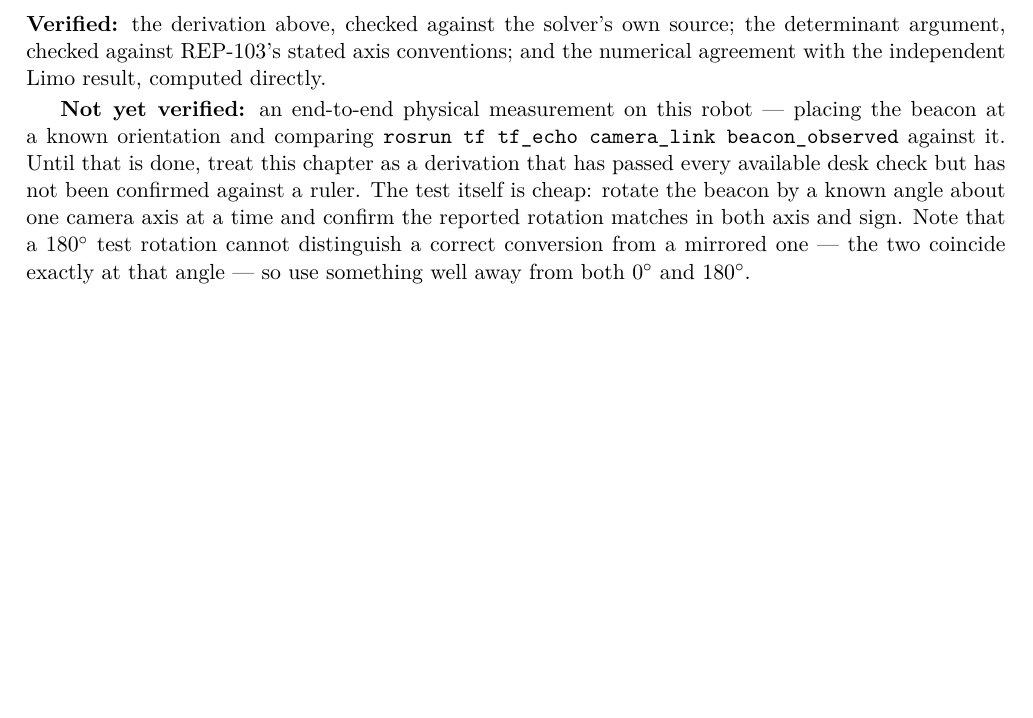
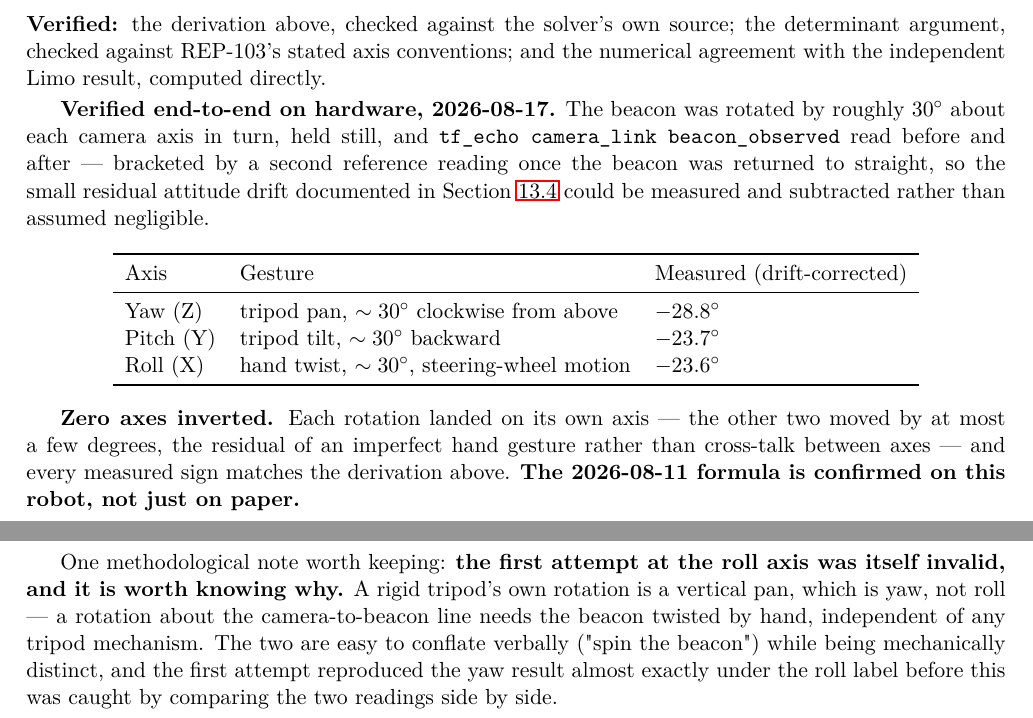
Before and after one commit to Arracheur2Bonnet/robotmaster, a LaTeX thesis (overleaf/technical.tex): part of page 49 of 64 before the commit and two parts of pages 49 and 50 of 65 after it, the two joined at a grey line, cut so that both start at the same text, the shorter picture padded with empty space. Compiled offline with pdfLaTeX.

Commit message:
1.4b closed: all three axes measured correct, formula validated on hardware
Section "Validation status" was the one paragraph waiting on this result
since 2026-08-11. Filled in with the measured table:

  yaw (Z)    tripod pan  ~30 deg CW from above    -28.8 deg   CORRECT
  pitch (Y)  tripod tilt ~30 deg backward          -23.7 deg   CORRECT
  roll (X)   hand twist  ~30 deg steering-wheel    -23.6 deg   CORRECT

Zero axes inverted, each rotation landed cleanly on its own axis. The
2026-08-11 quaternion formula (q_ros = r * q_cam^-1 * r^-1) is confirmed on
this robot's actual hardware, not just against the solver's source and
REP-103's conventions.

Also recorded the methodological trap worth keeping for future rotation
tests: a rigid tripod's own rotation is a vertical pan (yaw), not roll.
Genuine roll needs the beacon twisted by hand about the camera-to-beacon
line, off the tripod mechanism. The first roll attempt reproduced the yaw
signature almost exactly before this was caught by comparing readings side
by side -- worth a sentence here so a future reader does not repeat it.

Co-Authored-By: Claude Opus 5 <noreply@anthropic.com>

```diff
--- a/overleaf/technical.tex
+++ b/overleaf/technical.tex
@@ -2520,16 +2520,40 @@ source; the determinant argument, checked against REP-103's stated axis
 conventions; and the numerical agreement with the independent Limo result,
 computed directly.
 
-\textbf{Not yet verified:} an end-to-end physical measurement on this robot
---- placing the beacon at a known orientation and comparing
-\texttt{rosrun tf tf\_echo camera\_link beacon\_observed} against it. Until
-that is done, treat this chapter as a derivation that has passed every
-available desk check but has not been confirmed against a ruler. The test
-itself is cheap: rotate the beacon by a known angle about one camera axis at
-a time and confirm the reported rotation matches in both axis and sign. Note
-that a $180^\circ$ test rotation cannot distinguish a correct conversion from
-a mirrored one --- the two coincide exactly at that angle --- so use
-something well away from both $0^\circ$ and $180^\circ$.
+\textbf{Verified end-to-end on hardware, 2026-08-17.} The beacon was rotated
+by roughly $30^\circ$ about each camera axis in turn, held still, and
+\texttt{tf\_echo camera\_link beacon\_observed} read before and after ---
+bracketed by a second reference reading once the beacon was returned to
+straight, so the small residual attitude drift documented in
+Section~\ref{sec:uncommanded-yaw} could be measured and subtracted rather
+than assumed negligible.
+
+\begin{center}
+\begin{tabular}{lll}
+\toprule
+Axis & Gesture & Measured (drift-corrected) \\
+\midrule
+Yaw (Z)   & tripod pan, $\sim30^\circ$ clockwise from above & $-28.8^\circ$ \\
+Pitch (Y) & tripod tilt, $\sim30^\circ$ backward             & $-23.7^\circ$ \\
+Roll (X)  & hand twist, $\sim30^\circ$, steering-wheel motion & $-23.6^\circ$ \\
+\bottomrule
+\end{tabular}
+\end{center}
+
+\textbf{Zero axes inverted.} Each rotation landed on its own axis --- the
+other two moved by at most a few degrees, the residual of an imperfect hand
+gesture rather than cross-talk between axes --- and every measured sign
+matches the derivation above. \textbf{The 2026-08-11 formula is confirmed on
+this robot, not just on paper.}
+
+One methodological note worth keeping: \textbf{the first attempt at the roll
+axis was itself invalid, and it is worth knowing why.} A rigid tripod's own
+rotation is a vertical pan, which is yaw, not roll --- a rotation about the
+camera-to-beacon line needs the beacon twisted by hand, independent of any
+tripod mechanism. The two are easy to conflate verbally ("spin the beacon")
+while being mechanically distinct, and the first attempt reproduced the yaw
+result almost exactly under the roll label before this was caught by
+comparing the two readings side by side.
 
 \chapter{Operating the Robot: the Launcher}
 \label{ch:launcher}
```
